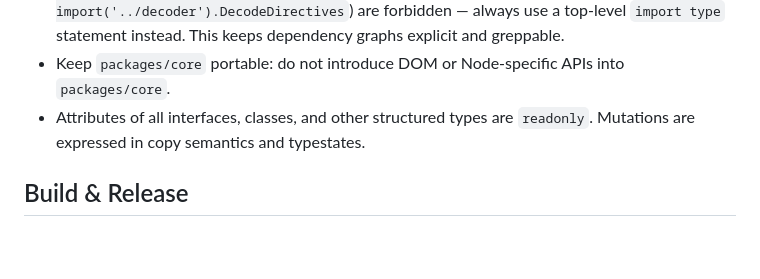
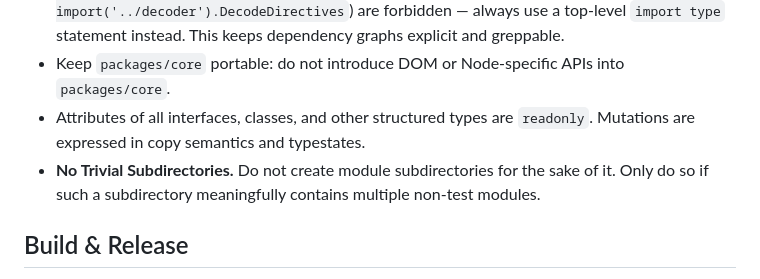
Before and after one commit to vitily-ai/siren, a Markdown page: AGENTS.md, the part around the change. GitHub-like rendering; blank space fills up the shorter version.

Commit message:
new guideline

```diff
--- a/AGENTS.md
+++ b/AGENTS.md
@@ -99,6 +99,7 @@ Note that, when iterating across packages, downstream consumers must be rebuilt
 - **Imports are module-scoped only.** Inline `import(...)` type expressions (e.g. `options?: import('../decoder').DecodeDirectives`) are forbidden — always use a top-level `import type` statement instead. This keeps dependency graphs explicit and greppable.
 - Keep `packages/core` portable: do not introduce DOM or Node-specific APIs into `packages/core`.
 - Attributes of all interfaces, classes, and other structured types are `readonly`. Mutations are expressed in copy semantics and typestates.
+- **No Trivial Subdirectories.** Do not create module subdirectories for the sake of it. Only do so if such a subdirectory meaningfully contains multiple non-test modules.
 
 ## Build & Release
 
```
